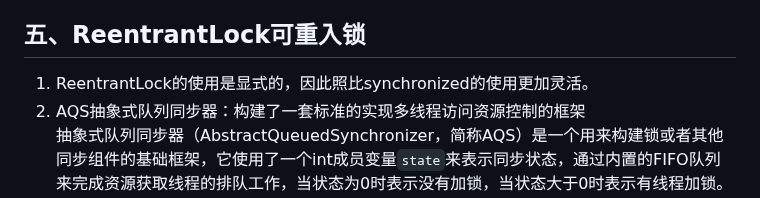
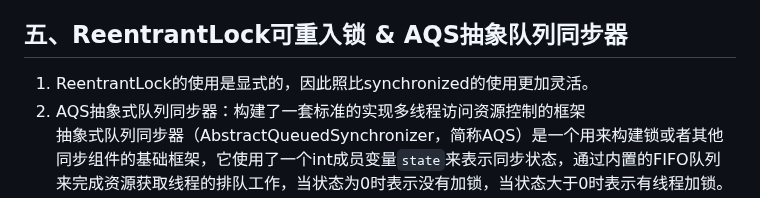
Before and after one commit to Antares-0/Technical_Document, a Markdown page: Java/Java多线程.MD, the part around one of its changes. Drawn GitHub-style.

Commit message:
feat(Java多线程):多线程知识

```diff
--- a/Java/Java多线程.MD
+++ b/Java/Java多线程.MD
@@ -205,7 +205,7 @@
    4. 资源有限场景——决定阻塞队列的配置
       资源有限的场景，可以使用有大小的阻塞队列，保证资源不被耗尽
 
-## 五、ReentrantLock可重入锁
+## 五、ReentrantLock可重入锁 & AQS抽象队列同步器
 1. ReentrantLock的使用是显式的，因此照比synchronized的使用更加灵活。
 2. AQS抽象式队列同步器：构建了一套标准的实现多线程访问资源控制的框架
    抽象式队列同步器（AbstractQueuedSynchronizer，简称AQS）是一个用来构建锁或者其他同步组件的基础框架，它使用了一个int成员变量`state`来表示同步状态，通过内置的FIFO队列来完成资源获取线程的排队工作，当状态为0时表示没有加锁，当状态大于0时表示有线程加锁。
```
Also changed, not shown: other parts of Java/Java多线程.MD (+106 -1 lines).
